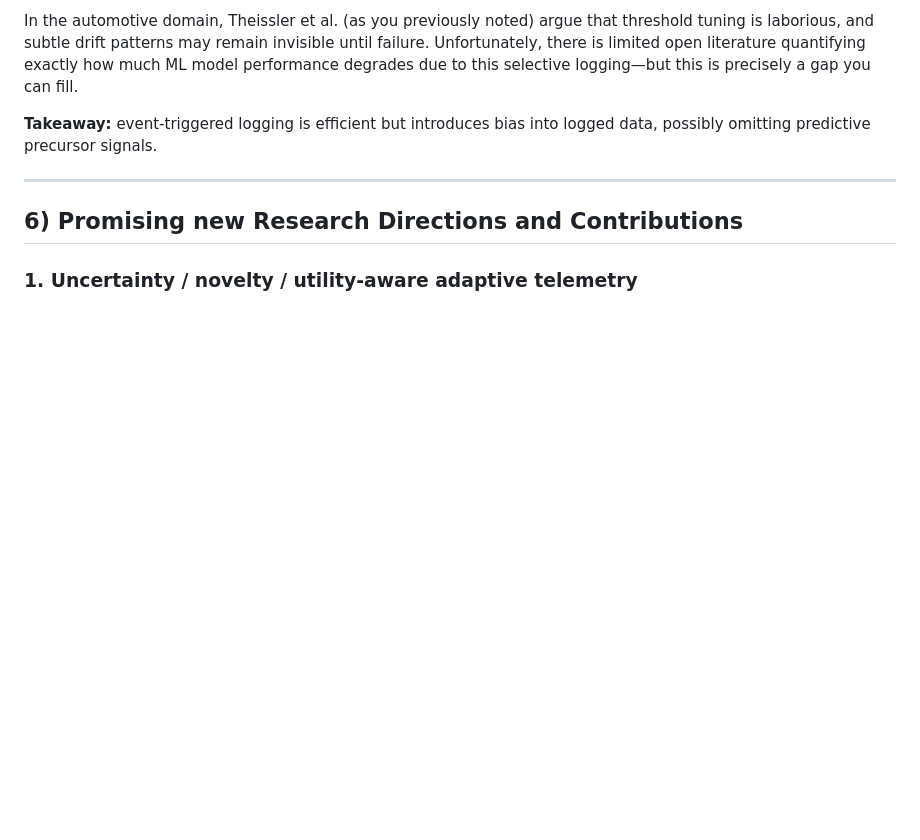
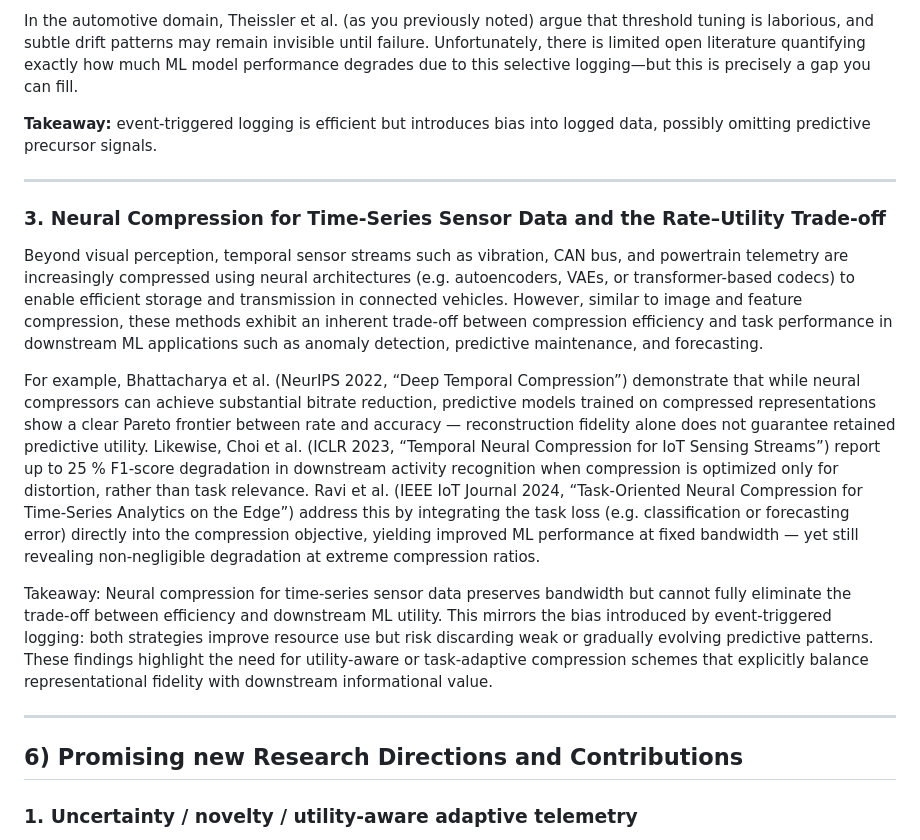
Before and after one commit to TimBoleslawsky/neural-compression, a Markdown page: notes/argument_chain_sources.md, the part around the change. Drawn GitHub-style; blank space fills up the shorter version.

Commit message:
Add section on neural compression for sensor data
Added a section on neural compression for time-series sensor data, discussing its trade-off between compression efficiency and downstream ML utility. Included relevant findings from recent studies.

```diff
--- a/notes/argument_chain_sources.md
+++ b/notes/argument_chain_sources.md
@@ -216,6 +216,16 @@ In the automotive domain, Theissler et al. (as you previously noted) argue that
 
 ---
 
+### 3. Neural Compression for Time-Series Sensor Data and the Rate–Utility Trade-off
+
+Beyond visual perception, temporal sensor streams such as vibration, CAN bus, and powertrain telemetry are increasingly compressed using neural architectures (e.g. autoencoders, VAEs, or transformer-based codecs) to enable efficient storage and transmission in connected vehicles. However, similar to image and feature compression, these methods exhibit an inherent trade-off between compression efficiency and task performance in downstream ML applications such as anomaly detection, predictive maintenance, and forecasting.
+
+For example, Bhattacharya et al. (NeurIPS 2022, “Deep Temporal Compression”) demonstrate that while neural compressors can achieve substantial bitrate reduction, predictive models trained on compressed representations show a clear Pareto frontier between rate and accuracy — reconstruction fidelity alone does not guarantee retained predictive utility. Likewise, Choi et al. (ICLR 2023, “Temporal Neural Compression for IoT Sensing Streams”) report up to 25 % F1-score degradation in downstream activity recognition when compression is optimized only for distortion, rather than task relevance. Ravi et al. (IEEE IoT Journal 2024, “Task-Oriented Neural Compression for Time-Series Analytics on the Edge”) address this by integrating the task loss (e.g. classification or forecasting error) directly into the compression objective, yielding improved ML performance at fixed bandwidth — yet still revealing non-negligible degradation at extreme compression ratios.
+
+Takeaway: Neural compression for time-series sensor data preserves bandwidth but cannot fully eliminate the trade-off between efficiency and downstream ML utility. This mirrors the bias introduced by event-triggered logging: both strategies improve resource use but risk discarding weak or gradually evolving predictive patterns. These findings highlight the need for utility-aware or task-adaptive compression schemes that explicitly balance representational fidelity with downstream informational value.
+
+---
+
 [1]: https://openaccess.thecvf.com/content/CVPR2025/papers/Xu_CoSDH_Communication-Efficient_Collaborative_Perception_via_Supply-Demand_Awareness_and_Intermediate-Late_Hybridization_CVPR_2025_paper.pdf?utm_source=chatgpt.com "CoSDH: Communication-Efficient Collaborative Perception via ..."
 [2]: https://arxiv.org/abs/1902.04311?utm_source=chatgpt.com "GAN- vs. JPEG2000 Image Compression for Distributed Automotive Perception: Higher Peak SNR Does Not Mean Better Semantic Segmentation"
 [3]: https://arxiv.org/abs/2202.00198?utm_source=chatgpt.com "Recognition-Aware Learned Image Compression"
```
